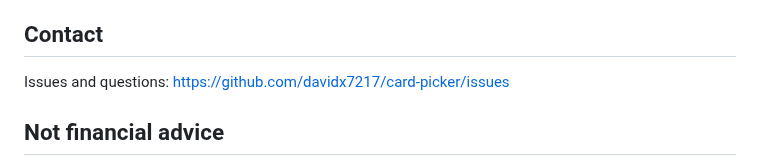
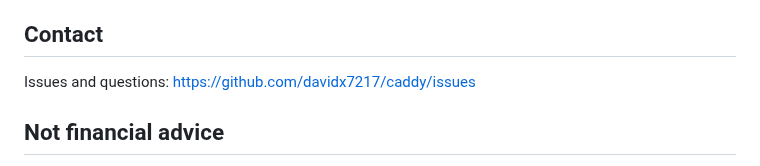
Before and after one commit to davidx7217/caddy, a Markdown page: store/privacy-policy.md, the part around the change. GitHub-like rendering.

```diff
--- a/store/privacy-policy.md
+++ b/store/privacy-policy.md
@@ -148,7 +148,7 @@ card.
 
 ## Contact
 
-Issues and questions: https://github.com/davidx7217/card-picker/issues
+Issues and questions: https://github.com/davidx7217/caddy/issues
 
 ## Not financial advice
 
```
Also changed, not shown: store/listing.md (+2 -2 lines).
